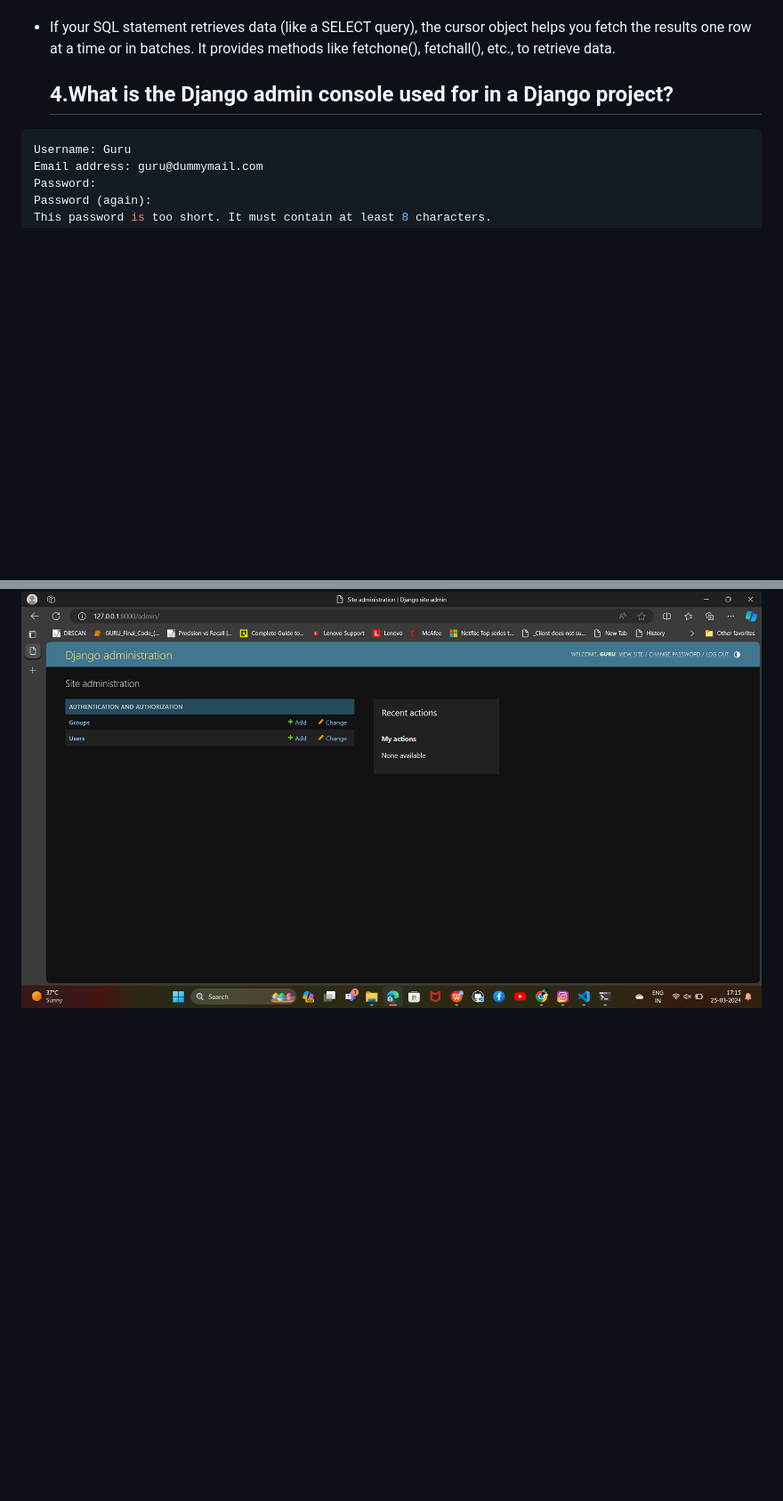
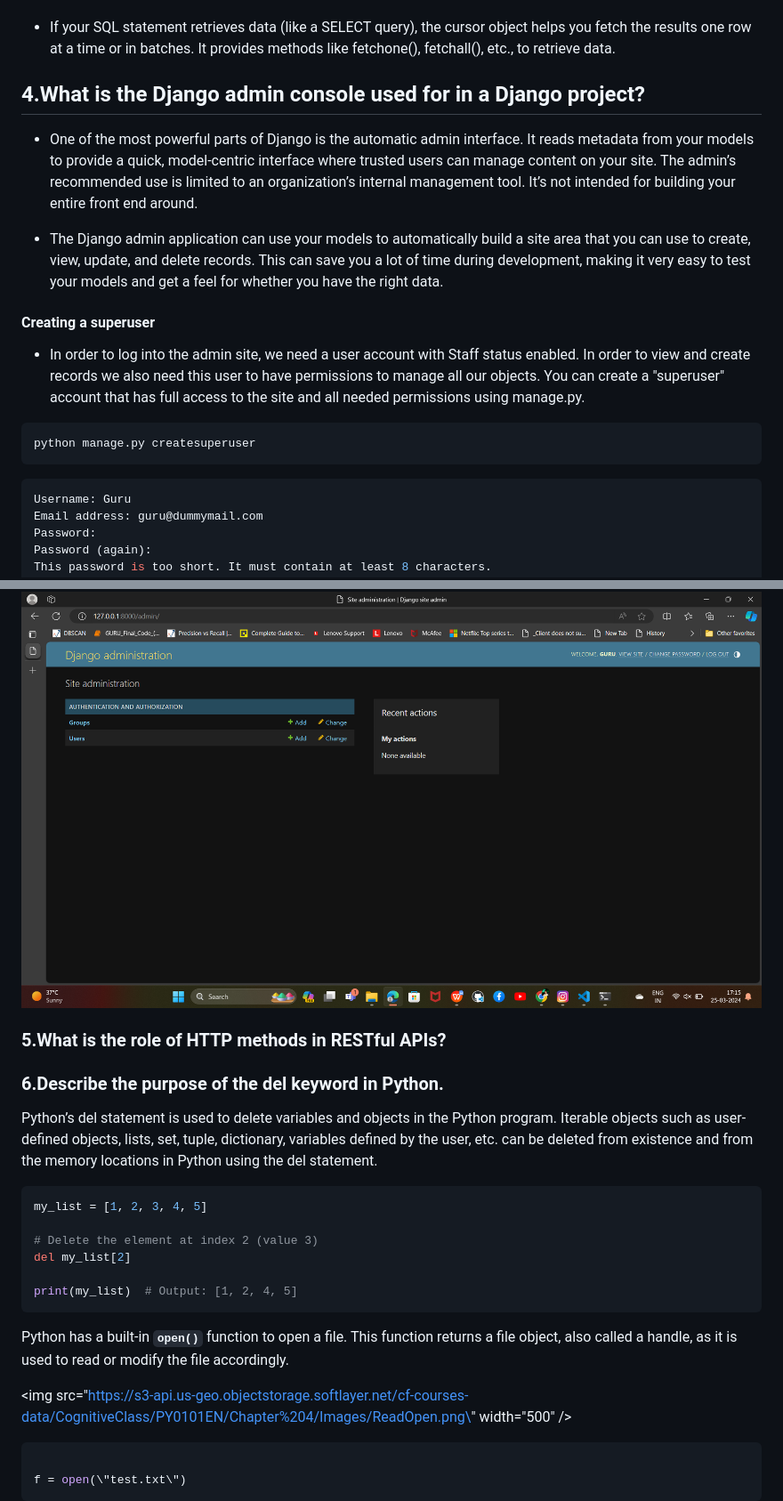
Before and after one commit to Gurupatil0003/01_Flask_Tutorial, a Markdown page: Python--Quetions--Bank.md, 2 parts joined by grey strips. Shown: that part at 89% size. Drawn GitHub-style; blank space fills up the shorter version.

Commit message:
Update Python--Quetions--Bank.md
Signed-off-by: GURANNA GOUDA <110026505+Gurupatil0003@users.noreply.github.com>

````diff
--- a/Python--Quetions--Bank.md
+++ b/Python--Quetions--Bank.md
@@ -62,8 +62,22 @@ except Exception as e:
 - If your SQL statement retrieves data (like a  SELECT query), the cursor object helps you  fetch the results one row at a time or in  batches. It provides methods
   like fetchone(),  fetchall(), etc., to retrieve data.
 
+## 4.What is the Django admin console used for in a Django project?
+- One of the most powerful parts of Django is the automatic admin interface. It reads metadata from your models to provide a quick, model-centric interface where
+ trusted users can manage content on your site. The admin’s recommended use is limited to an organization’s internal management tool. It’s not intended for
+ building your entire front end around.
 
-  ## 4.What is the Django admin console used for in a Django project?
+- The Django admin application can use your models to automatically build a site area that you can use to create, view, update, and delete records. This can save
+  you a lot of time during development, making it very easy to test your models and get a feel for whether you have the right data.
+
+#### Creating a superuser
+
+- In order to log into the admin site, we need a user account with Staff status enabled. In order to view and create records we also need this user to have
+  permissions to manage all our objects. You can create a "superuser" account that has full access to the site and all needed permissions using manage.py.
+
+```pythom
+python manage.py createsuperuser
+```
 
 ```python
 Username: Guru
@@ -97 +112,28 @@ And fill in the form with the correct username and password:
 <img src="https://github.com/Gurupatil0003/01_Flask_Tutorial/blob/main/Images/Screenshot%202024-03-25%20171516.png"  alt="structure" width="100%"  />
+
+
+### 5.What is the role of HTTP methods in RESTful APIs?
+
+
+### 6.Describe the purpose of the del keyword in Python.
+
+Python’s del statement is used to delete variables and objects in the Python program. Iterable objects such as user-defined objects, lists, set, tuple, dictionary, variables defined by the user, etc. can be deleted from existence and from the memory locations in Python using the del statement.
+
+
+```python
+my_list = [1, 2, 3, 4, 5]
+
+# Delete the element at index 2 (value 3)
+del my_list[2]
+
+print(my_list)  # Output: [1, 2, 4, 5]
+```
+Python has a built-in **`open()`** function to open a file. This function returns a file object, also called a handle, as it is used to read or modify the file accordingly.
+
+
+<img src=\"https://s3-api.us-geo.objectstorage.softlayer.net/cf-courses-data/CognitiveClass/PY0101EN/Chapter%204/Images/ReadOpen.png\" width=\"500\" />
+
+```python
+
+f = open(\"test.txt\")
+```
````
Also changed, not shown: other parts of Python--Quetions--Bank.md (+1 -0 lines).
